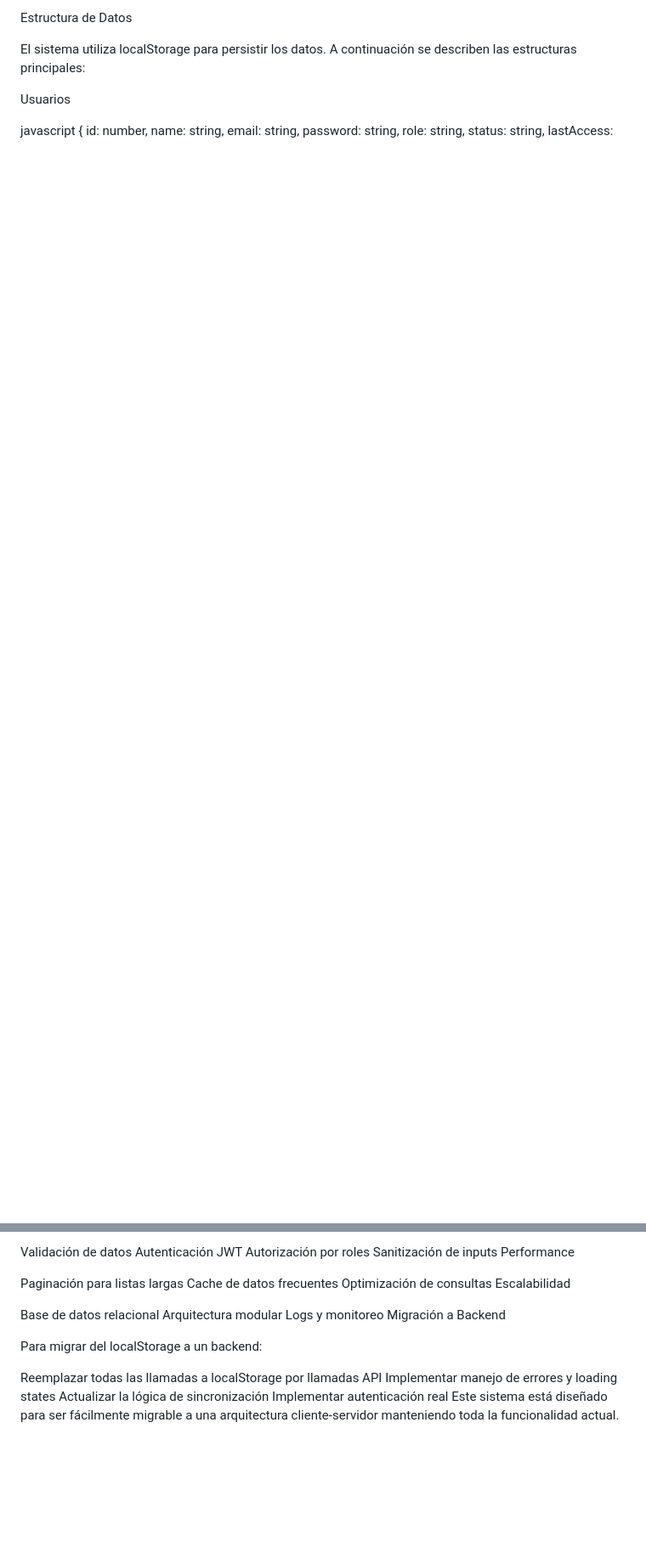
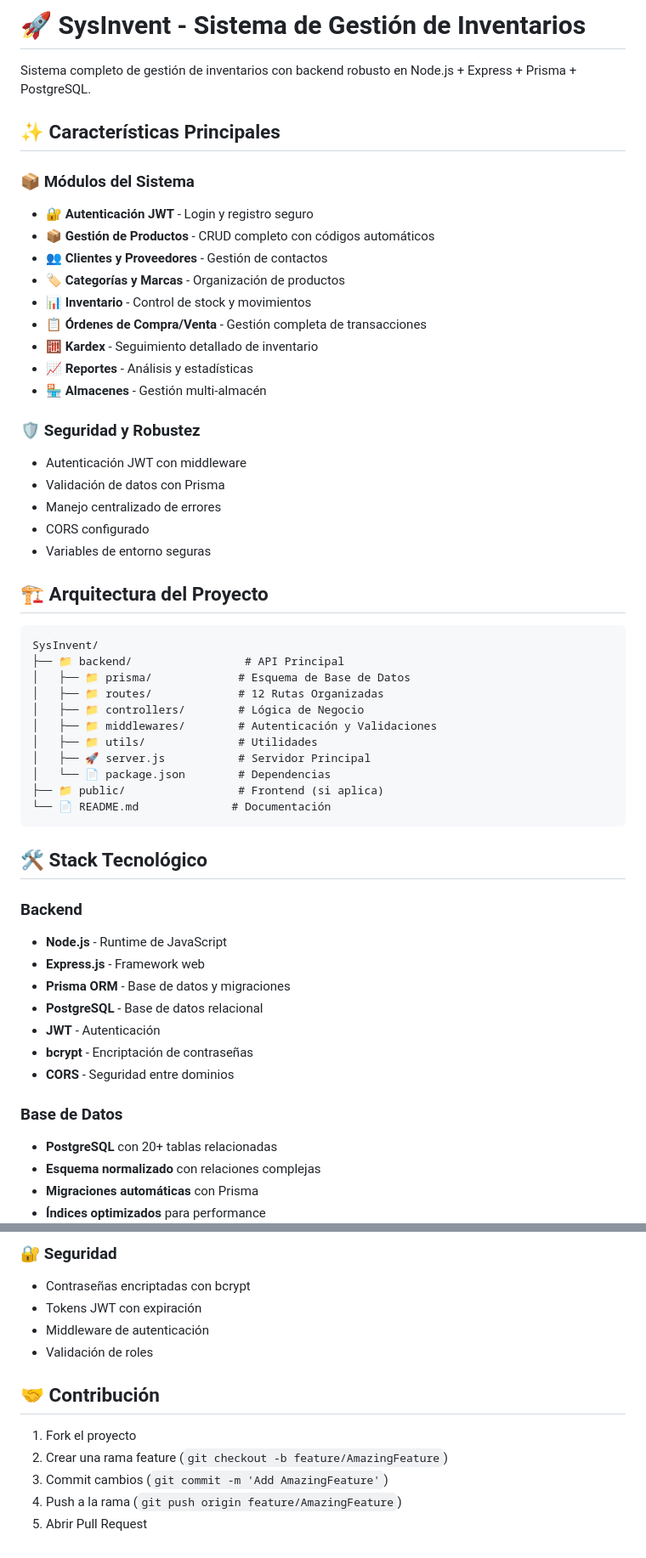
Before and after one commit to elsanava/SysInvent, a Markdown page: README.MD, 2 parts joined by grey strips. Shown: that part at 85% size. Drawn GitHub-style; blank space fills up the shorter version.

Commit message:
Revise README with project details and instructions
Updated README to include project overview, features, installation instructions, and API documentation.

````diff
--- a/README.MD
+++ b/README.MD
@@ -1,7 +1,57 @@
-Estructura de Datos
+# 🚀 SysInvent - Sistema de Gestión de Inventarios
 
-El sistema utiliza localStorage para persistir los datos. A continuación se describen las estructuras principales:
+Sistema completo de gestión de inventarios con backend robusto en Node.js + Express + Prisma + PostgreSQL.
 
-Usuarios
+## ✨ Características Principales
 
-javascript
+### 📦 Módulos del Sistema
+- **🔐 Autenticación JWT** - Login y registro seguro
+- **📦 Gestión de Productos** - CRUD completo con códigos automáticos
+- **👥 Clientes y Proveedores** - Gestión de contactos
+- **🏷️ Categorías y Marcas** - Organización de productos
+- **📊 Inventario** - Control de stock y movimientos
+- **📋 Órdenes de Compra/Venta** - Gestión completa de transacciones
+- **🧮 Kardex** - Seguimiento detallado de inventario
+- **📈 Reportes** - Análisis y estadísticas
+- **🏪 Almacenes** - Gestión multi-almacén
+
+### 🛡️ Seguridad y Robustez
+- Autenticación JWT con middleware
+- Validación de datos con Prisma
+- Manejo centralizado de errores
+- CORS configurado
+- Variables de entorno seguras
+
+## 🏗️ Arquitectura del Proyecto
+
+```
+SysInvent/
+├── 📁 backend/                 # API Principal
+│   ├── 📁 prisma/             # Esquema de Base de Datos
+│   ├── 📁 routes/             # 12 Rutas Organizadas
+│   ├── 📁 controllers/        # Lógica de Negocio
+│   ├── 📁 middlewares/        # Autenticación y Validaciones
+│   ├── 📁 utils/              # Utilidades
+│   ├── 🚀 server.js           # Servidor Principal
+│   └── 📄 package.json        # Dependencias
+├── 📁 public/                 # Frontend (si aplica)
+└── 📄 README.md              # Documentación
+```
+
+## 🛠️ Stack Tecnológico
+
+### Backend
+- **Node.js** - Runtime de JavaScript
+- **Express.js** - Framework web
+- **Prisma ORM** - Base de datos y migraciones
+- **PostgreSQL** - Base de datos relacional
+- **JWT** - Autenticación
+- **bcrypt** - Encriptación de contraseñas
+- **CORS** - Seguridad entre dominios
+
+### Base de Datos
+- **PostgreSQL** con 20+ tablas relacionadas
+- **Esquema normalizado** con relaciones complejas
+- **Migraciones automáticas** con Prisma
+- **Índices optimizados** para performance
+
@@ -168,24 +216,14 @@ Seguridad
 
-Validación de datos
-Autenticación JWT
-Autorización por roles
-Sanitización de inputs
-Performance
+### 🔐 Seguridad
+- Contraseñas encriptadas con bcrypt
+- Tokens JWT con expiración
+- Middleware de autenticación
+- Validación de roles
 
-Paginación para listas largas
-Cache de datos frecuentes
-Optimización de consultas
-Escalabilidad
+## 🤝 Contribución
 
-Base de datos relacional
-Arquitectura modular
-Logs y monitoreo
-Migración a Backend
-
-Para migrar del localStorage a un backend:
-
-Reemplazar todas las llamadas a localStorage por llamadas API
-Implementar manejo de errores y loading states
-Actualizar la lógica de sincronización
-Implementar autenticación real
-Este sistema está diseñado para ser fácilmente migrable a una arquitectura cliente-servidor manteniendo toda la funcionalidad actual.
+1. Fork el proyecto
+2. Crear una rama feature (`git checkout -b feature/AmazingFeature`)
+3. Commit cambios (`git commit -m 'Add AmazingFeature'`)
+4. Push a la rama (`git push origin feature/AmazingFeature`)
+5. Abrir Pull Request
````
Also changed, not shown: other parts of README.MD (+137 -139 lines).
